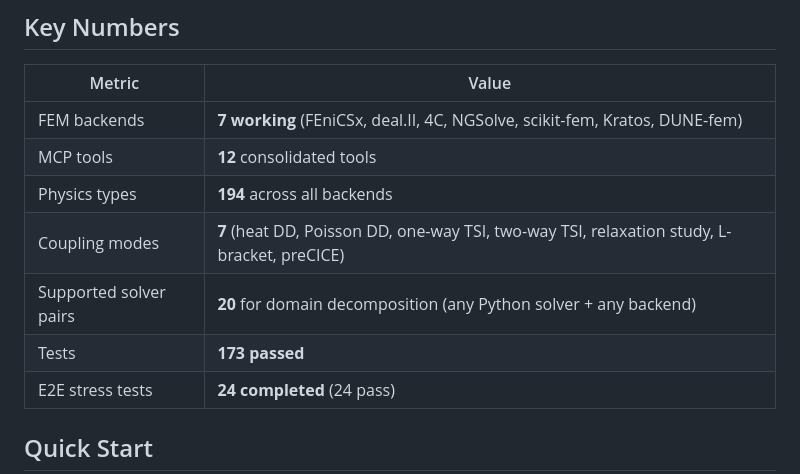
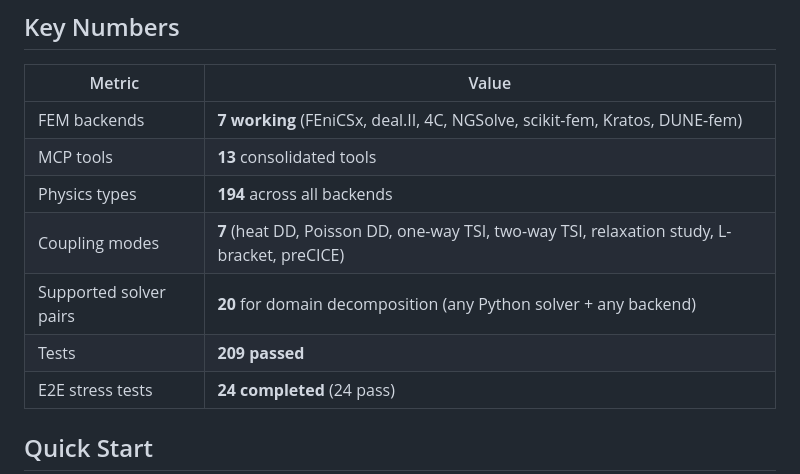
Before and after one commit to alhermann/open-fem-agent, a Markdown page: README.md, the part around the change. GitHub-like rendering.

Commit message:
Update README: 13 tools, 209 tests
Co-Authored-By: Claude Opus 4.6 (1M context) <noreply@anthropic.com>

```diff
--- a/README.md
+++ b/README.md
@@ -7,11 +7,11 @@ An open-source **Model Context Protocol (MCP) server** that connects AI coding a
 | Metric | Value |
 |--------|-------|
 | FEM backends | **7 working** (FEniCSx, deal.II, 4C, NGSolve, scikit-fem, Kratos, DUNE-fem) |
-| MCP tools | **12** consolidated tools |
+| MCP tools | **13** consolidated tools |
 | Physics types | **194** across all backends |
 | Coupling modes | **7** (heat DD, Poisson DD, one-way TSI, two-way TSI, relaxation study, L-bracket, preCICE) |
 | Supported solver pairs | **20** for domain decomposition (any Python solver + any backend) |
-| Tests | **173 passed** |
+| Tests | **209 passed** |
 | E2E stress tests | **24 completed** (24 pass) |
 
 ## Quick Start
```
